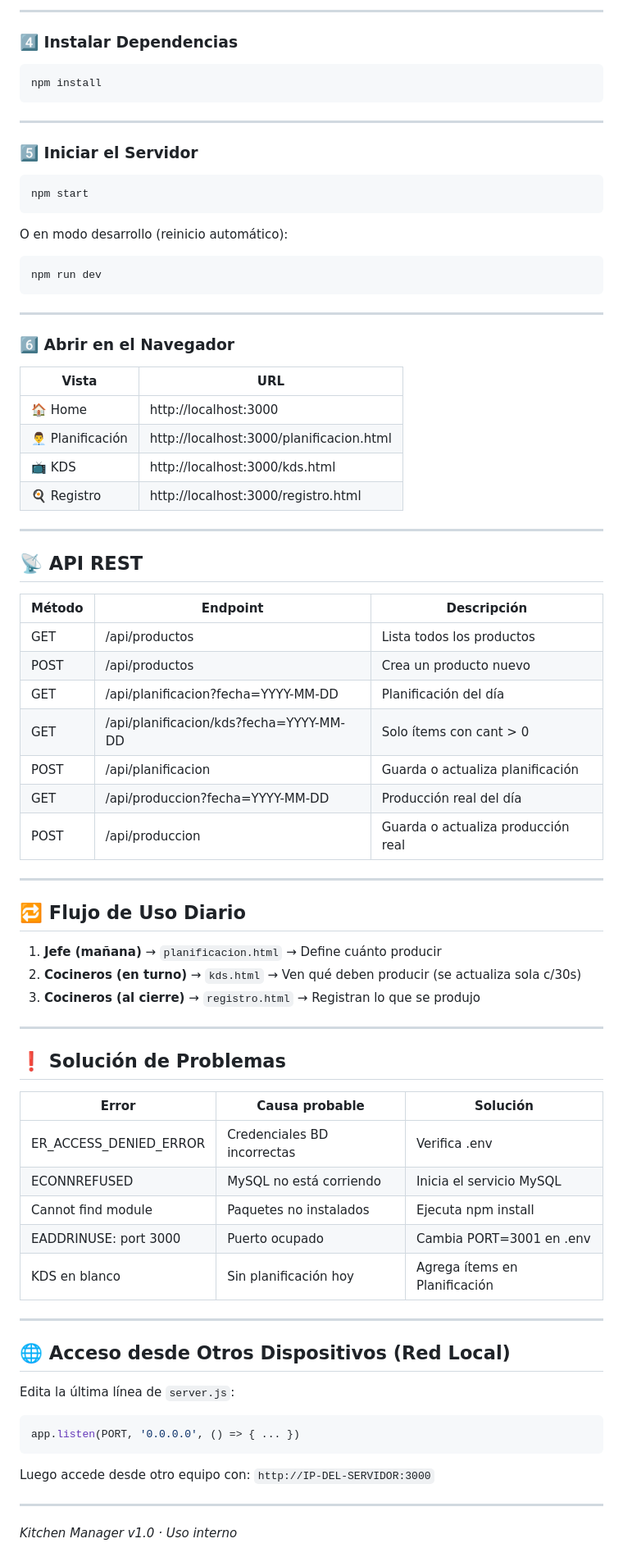
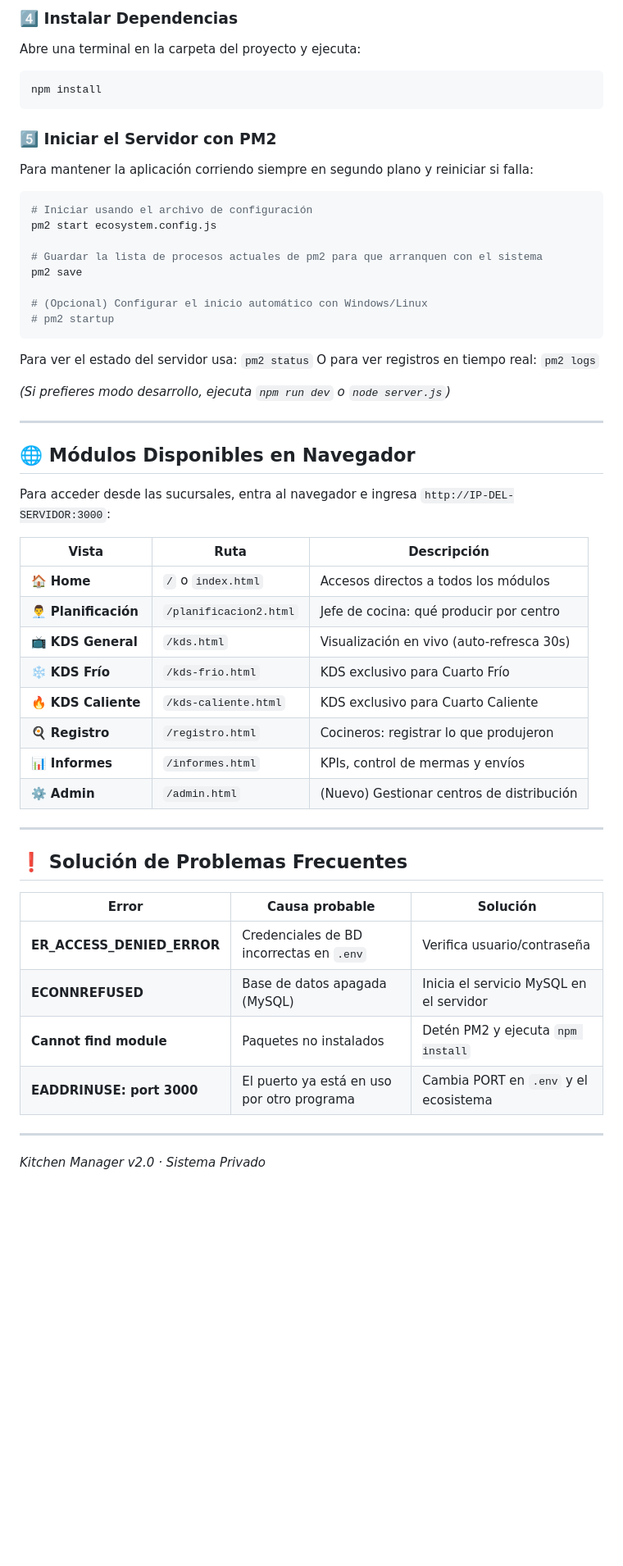
Before and after one commit to M4Thiassinh/Productivity_TF, a Markdown page: README.md, the part around one of its changes. Shown at 82% size. Drawn GitHub-style; blank space fills up the shorter version.

````diff
--- a/README.md
+++ b/README.md
@@ -74,84 +80,56 @@ DB_NAME=kitchen_db
 ```
 
----
-
-### 4️⃣  Instalar Dependencias
-
+### 4️⃣ Instalar Dependencias
+Abre una terminal en la carpeta del proyecto y ejecuta:
 ```bash
 npm install
 ```
 
----
+### 5️⃣ Iniciar el Servidor con PM2
+Para mantener la aplicación corriendo siempre en segundo plano y reiniciar si falla:
+```bash
+# Iniciar usando el archivo de configuración
+pm2 start ecosystem.config.js
 
-### 5️⃣  Iniciar el Servidor
+# Guardar la lista de procesos actuales de pm2 para que arranquen con el sistema
+pm2 save
 
-```bash
-npm start
+# (Opcional) Configurar el inicio automático con Windows/Linux
+# pm2 startup
 ```
 
-O en modo desarrollo (reinicio automático):
+Para ver el estado del servidor usa: `pm2 status`
+O para ver registros en tiempo real: `pm2 logs`
 
-```bash
-npm run dev
-```
+*(Si prefieres modo desarrollo, ejecuta `npm run dev` o `node server.js`)*
 
 ---
 
-### 6️⃣  Abrir en el Navegador
+## 🌐 Módulos Disponibles en Navegador
 
-| Vista | URL |
-|-------|-----|
-| 🏠 Home | http://localhost:3000 |
-| 👨‍💼 Planificación | http://localhost:3000/planificacion.html |
-| 📺 KDS | http://localhost:3000/kds.html |
-| 🍳 Registro | http://localhost:3000/registro.html |
+Para acceder desde las sucursales, entra al navegador e ingresa `http://IP-DEL-SERVIDOR:3000`:
+
+| Vista | Ruta | Descripción |
+|-------|------|-------------|
+| 🏠 **Home** | `/` o `index.html` | Accesos directos a todos los módulos |
+| 👨‍💼 **Planificación**| `/planificacion2.html` | Jefe de cocina: qué producir por centro |
+| 📺 **KDS General** | `/kds.html` | Visualización en vivo (auto-refresca 30s) |
+| ❄️ **KDS Frío** | `/kds-frio.html` | KDS exclusivo para Cuarto Frío |
+| 🔥 **KDS Caliente**| `/kds-caliente.html` | KDS exclusivo para Cuarto Caliente |
+| 🍳 **Registro** | `/registro.html` | Cocineros: registrar lo que produjeron |
+| 📊 **Informes** | `/informes.html` | KPIs, control de mermas y envíos |
+| ⚙️ **Admin** | `/admin.html` | (Nuevo) Gestionar centros de distribución |
 
 ---
 
-## 📡 API REST
-
-| Método | Endpoint | Descripción |
-|--------|----------|-------------|
-| GET  | /api/productos | Lista todos los productos |
-| POST | /api/productos | Crea un producto nuevo |
-| GET  | /api/planificacion?fecha=YYYY-MM-DD | Planificación del día |
-| GET  | /api/planificacion/kds?fecha=YYYY-MM-DD | Solo ítems con cant > 0 |
-| POST | /api/planificacion | Guarda o actualiza planificación |
-| GET  | /api/produccion?fecha=YYYY-MM-DD | Producción real del día |
-| POST | /api/produccion | Guarda o actualiza producción real |
-
----
-
-## 🔁 Flujo de Uso Diario
-
-1. **Jefe (mañana)** → `planificacion.html` → Define cuánto producir
-2. **Cocineros (en turno)** → `kds.html` → Ven qué deben producir (se actualiza sola c/30s)
-3. **Cocineros (al cierre)** → `registro.html` → Registran lo que se produjo
-
----
-
-## ❗ Solución de Problemas
+## ❗ Solución de Problemas Frecuentes
 
 | Error | Causa probable | Solución |
 |-------|----------------|----------|
-| ER_ACCESS_DENIED_ERROR | Credenciales BD incorrectas | Verifica .env |
-| ECONNREFUSED | MySQL no está corriendo | Inicia el servicio MySQL |
-| Cannot find module | Paquetes no instalados | Ejecuta npm install |
-| EADDRINUSE: port 3000 | Puerto ocupado | Cambia PORT=3001 en .env |
-| KDS en blanco | Sin planificación hoy | Agrega ítems en Planificación |
+| **ER_ACCESS_DENIED_ERROR** | Credenciales de BD incorrectas en `.env` | Verifica usuario/contraseña |
+| **ECONNREFUSED** | Base de datos apagada (MySQL) | Inicia el servicio MySQL en el servidor |
+| **Cannot find module** | Paquetes no instalados | Detén PM2 y ejecuta `npm install` |
+| **EADDRINUSE: port 3000** | El puerto ya está en uso por otro programa | Cambia PORT en `.env` y el ecosistema |
 
 ---
-
-## 🌐 Acceso desde Otros Dispositivos (Red Local)
-
-Edita la última línea de `server.js`:
-
-```js
-app.listen(PORT, '0.0.0.0', () => { ... })
-```
-
-Luego accede desde otro equipo con: `http://IP-DEL-SERVIDOR:3000`
-
----
-
-*Kitchen Manager v1.0 · Uso interno*
+*Kitchen Manager v2.0 · Sistema Privado*
````
Also changed, not shown: other parts of README.md (+46 -40 lines).
